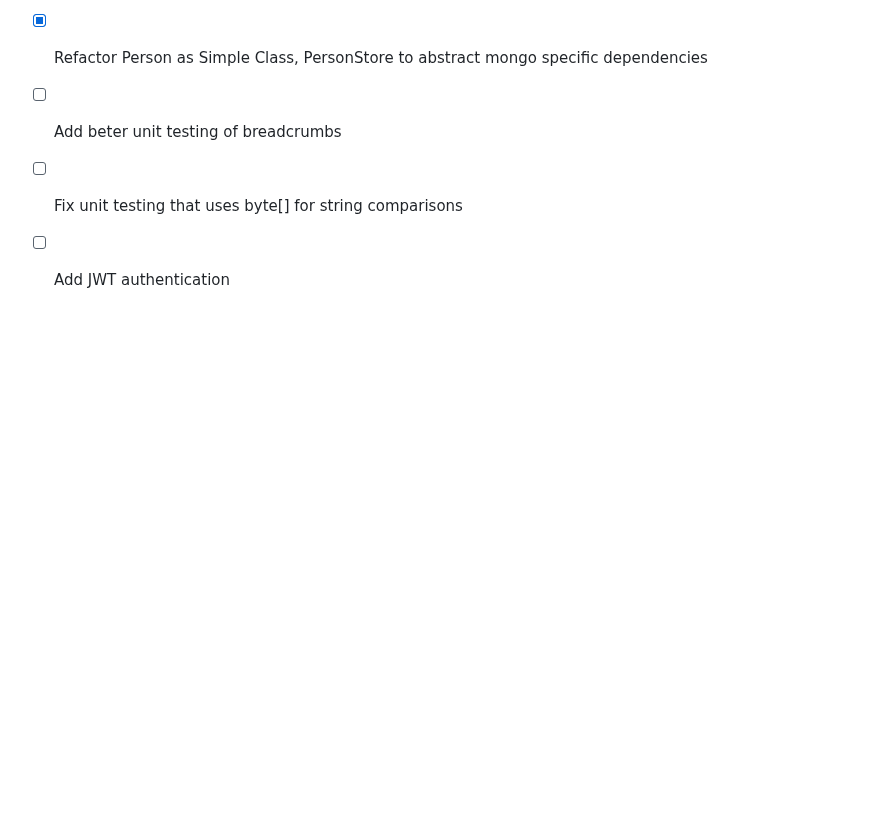
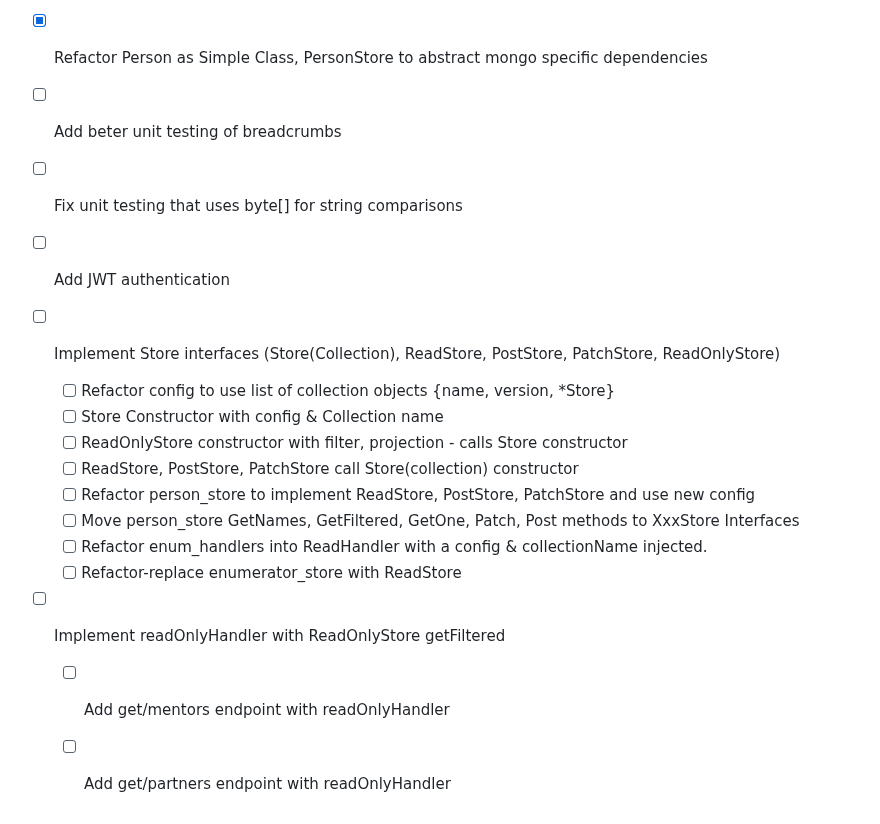
Before and after one commit to agile-learning-institute/mentorHub-person-api, a Markdown page: README.md, the part around the change. Rendered like a GitHub page; blank space fills up the shorter version.

Commit message:
UPdated backlog with refactor of store logic

```diff
--- a/README.md
+++ b/README.md
@@ -186,3 +186,17 @@ The PATCH_LEVEL file that is located in the same folder as the executable should
 - [ ] Add beter unit testing of breadcrumbs
 - [ ] Fix unit testing that uses byte[] for string comparisons
 - [ ] Add JWT authentication
+
+- [ ] Implement Store interfaces (Store(Collection), ReadStore, PostStore, PatchStore, ReadOnlyStore)
+  - [ ] Refactor config to use list of collection objects {name, version, *Store}
+  - [ ] Store Constructor with config & Collection name
+  - [ ] ReadOnlyStore constructor with filter, projection - calls Store constructor
+  - [ ] ReadStore, PostStore, PatchStore call Store(collection) constructor
+  - [ ] Refactor person_store to implement ReadStore, PostStore, PatchStore and use new config
+  - [ ] Move person_store GetNames, GetFiltered, GetOne, Patch, Post methods to XxxStore Interfaces
+  - [ ] Refactor enum_handlers into ReadHandler with a config & collectionName injected.
+  - [ ] Refactor-replace enumerator_store with ReadStore
+
+- [ ] Implement readOnlyHandler with ReadOnlyStore getFiltered
+  - [ ] Add get/mentors endpoint with readOnlyHandler
+  - [ ] Add get/partners endpoint with readOnlyHandler
```
